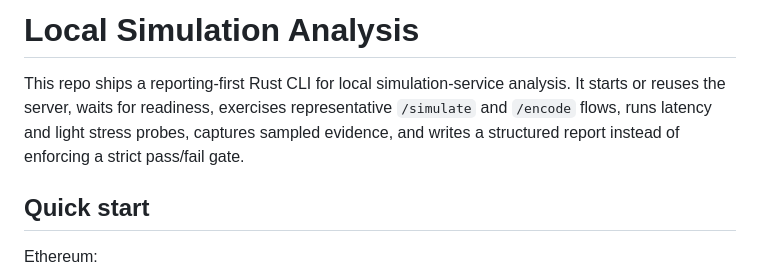
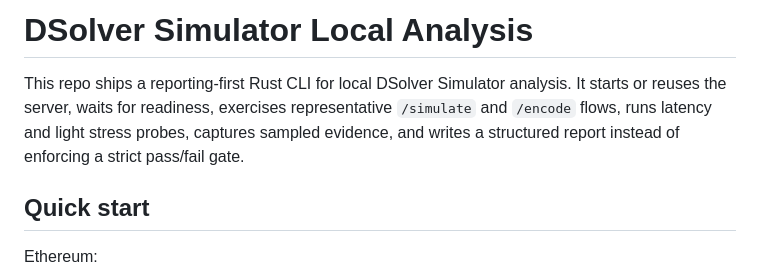
Before and after one commit to dewiz-xyz/tycho-simulation-server, a Markdown page: STRESS_TEST_README.md, the part around the change. GitHub-like rendering.

```diff
--- a/STRESS_TEST_README.md
+++ b/STRESS_TEST_README.md
@@ -1,6 +1,6 @@
-# Local Simulation Analysis
+# DSolver Simulator Local Analysis
 
-This repo ships a reporting-first Rust CLI for local simulation-service analysis. It starts or reuses the server, waits for readiness, exercises representative `/simulate` and `/encode` flows, runs latency and light stress probes, captures sampled evidence, and writes a structured report instead of enforcing a strict pass/fail gate.
+This repo ships a reporting-first Rust CLI for local DSolver Simulator analysis. It starts or reuses the server, waits for readiness, exercises representative `/simulate` and `/encode` flows, runs latency and light stress probes, captures sampled evidence, and writes a structured report instead of enforcing a strict pass/fail gate.
 
 ## Quick start
 
```
Also changed, not shown: README.md (+69 -16 lines), skills/simulation-service-analysis/SKILL.md (+2 -2 lines), .github/assets/dsolver-logo.png (added), 4 other files.
